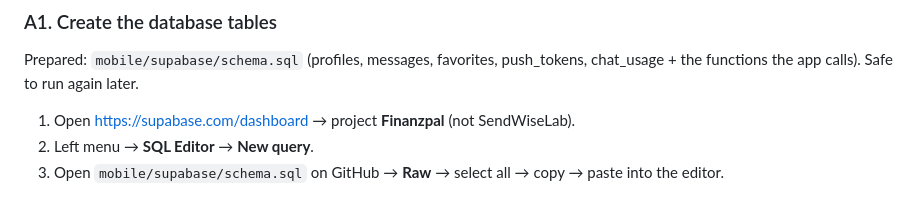
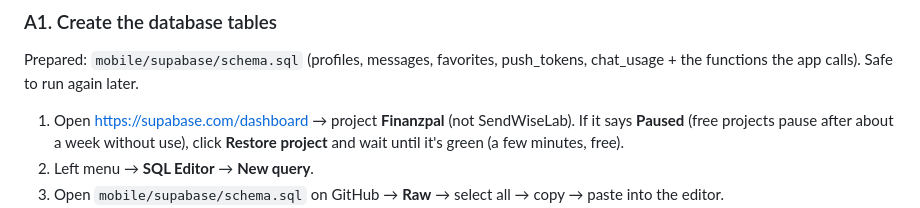
Before and after one commit to parthibanthiru/finanzpal, a Markdown page: mobile/RELEASE.md, the part around the change. Drawn GitHub-style.

```diff
--- a/mobile/RELEASE.md
+++ b/mobile/RELEASE.md
@@ -18,7 +18,9 @@ Google Play developer account (25 USD once), Apple Developer Program (99 USD per
 Prepared: `mobile/supabase/schema.sql` (profiles, messages, favorites, push_tokens, chat_usage + the
 functions the app calls). Safe to run again later.
 
-1. Open https://supabase.com/dashboard → project **Finanzpal** (not SendWiseLab).
+1. Open https://supabase.com/dashboard → project **Finanzpal** (not SendWiseLab). If it says
+   **Paused** (free projects pause after about a week without use), click **Restore project** and
+   wait until it's green (a few minutes, free).
 2. Left menu → **SQL Editor** → **New query**.
 3. Open `mobile/supabase/schema.sql` on GitHub → **Raw** → select all → copy → paste into the editor.
 4. Click **Run** (bottom right). It should say "Success. No rows returned".
```
Also changed, not shown: mobile/ROADMAP.md (+6 -0 lines).
